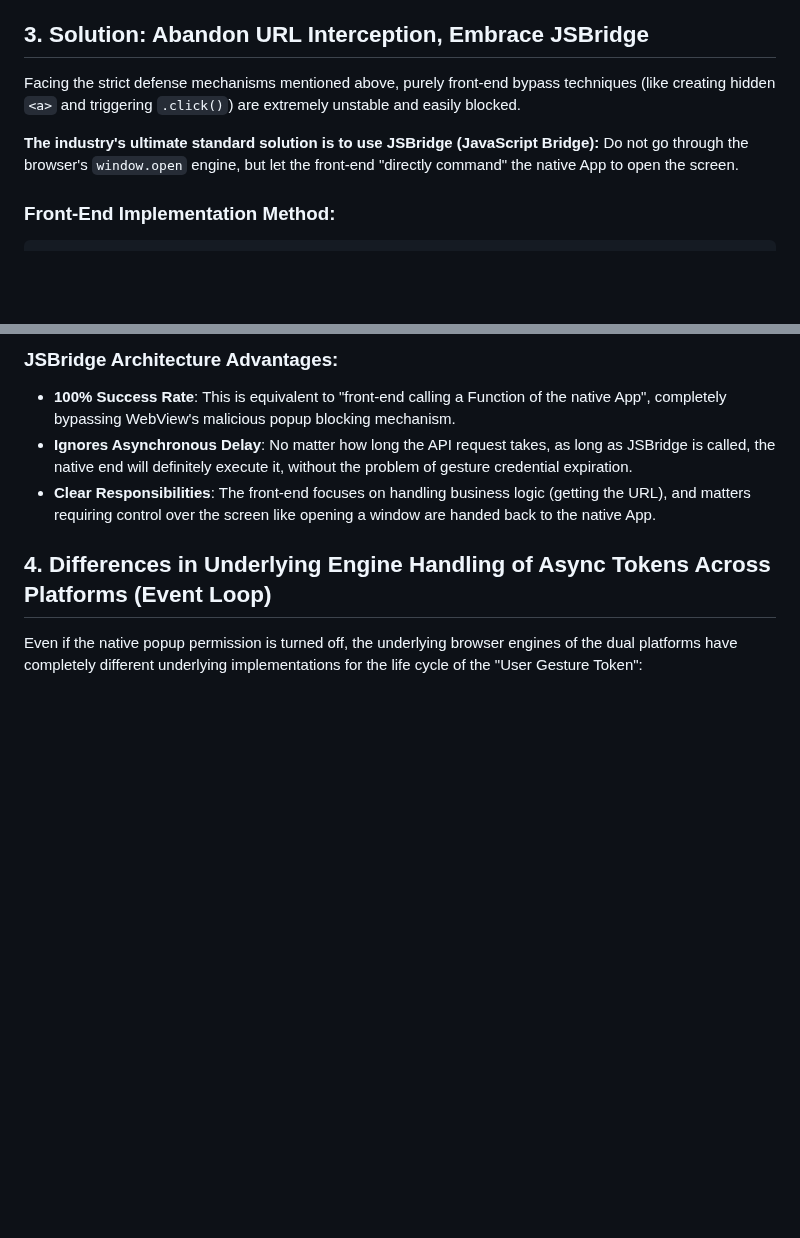
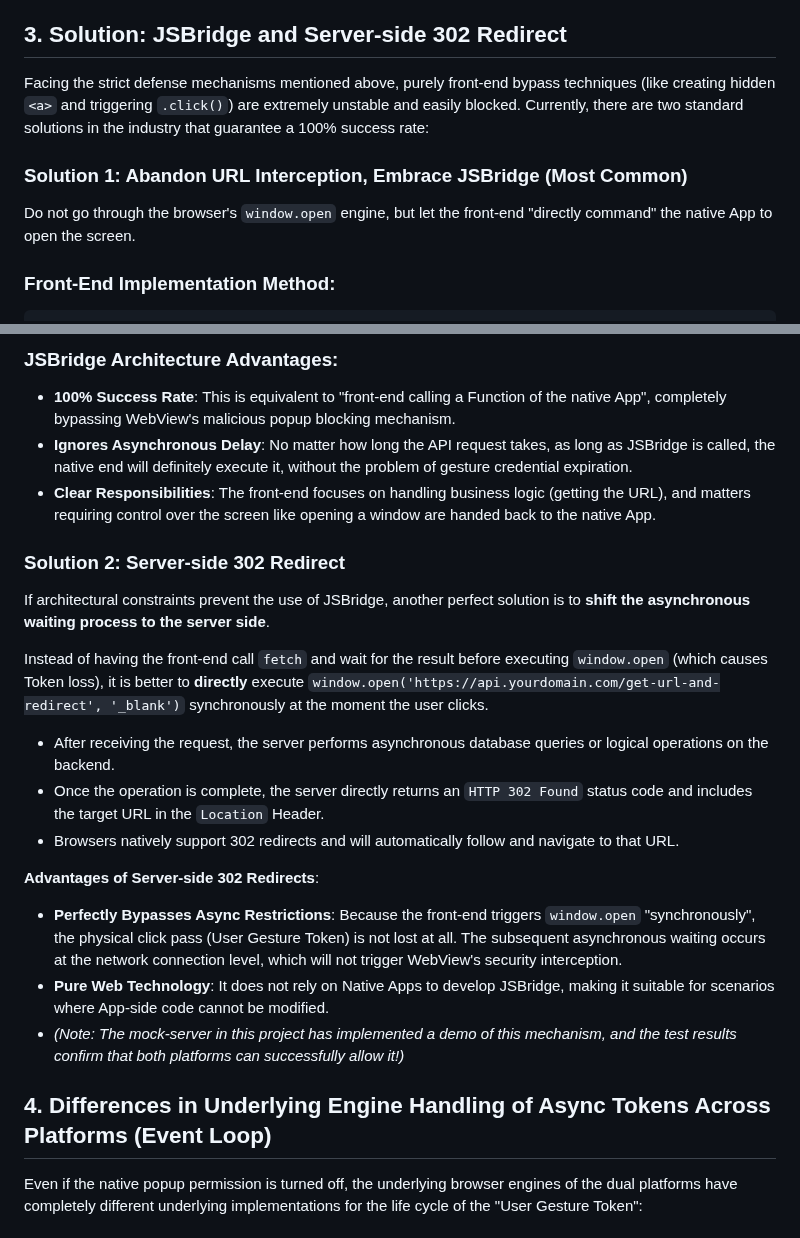
Before and after one commit to archer102125220/WebViewInterceptor, a Markdown page: knowledge/async_popup_blocker_history_en.md, 2 parts joined by grey strips. GitHub-like rendering; blank space fills up the shorter version.

Commit message:
docs: update async popup blocker history documentation to include server-side 302 redirect as a solution

```diff
--- a/knowledge/async_popup_blocker_history_en.md
+++ b/knowledge/async_popup_blocker_history_en.md
@@ -30,11 +30,12 @@ The purpose of this strict setting is to:
 When the front-end waits via `fetch` or `setTimeout`, the Event Loop is interrupted (it can be imagined as being cut into a thread different from the user operation event for subsequent actions). When the asynchronous task finishes and executes to `window.open`, the "physical click pass (User Gesture Token)" issued by the underlying system has expired or been lost.
 At this time, WebView will determine this is a **"malicious background popup without physical click (user operation) endorsement"**, and ruthlessly block it.
 
-## 3. Solution: Abandon URL Interception, Embrace JSBridge
+## 3. Solution: JSBridge and Server-side 302 Redirect
 
-Facing the strict defense mechanisms mentioned above, purely front-end bypass techniques (like creating hidden `<a>` and triggering `.click()`) are extremely unstable and easily blocked.
+Facing the strict defense mechanisms mentioned above, purely front-end bypass techniques (like creating hidden `<a>` and triggering `.click()`) are extremely unstable and easily blocked. Currently, there are two standard solutions in the industry that guarantee a 100% success rate:
 
-**The industry's ultimate standard solution is to use JSBridge (JavaScript Bridge):**
+### Solution 1: Abandon URL Interception, Embrace JSBridge (Most Common)
+
 Do not go through the browser's `window.open` engine, but let the front-end "directly command" the native App to open the screen.
 
 ### Front-End Implementation Method:
@@ -71,6 +72,21 @@ webView.addJavascriptInterface(WebAppInterface(this), "AndroidApp")
 - **100% Success Rate**: This is equivalent to "front-end calling a Function of the native App", completely bypassing WebView's malicious popup blocking mechanism.
 - **Ignores Asynchronous Delay**: No matter how long the API request takes, as long as JSBridge is called, the native end will definitely execute it, without the problem of gesture credential expiration.
 - **Clear Responsibilities**: The front-end focuses on handling business logic (getting the URL), and matters requiring control over the screen like opening a window are handed back to the native App.
+
+### Solution 2: Server-side 302 Redirect
+
+If architectural constraints prevent the use of JSBridge, another perfect solution is to **shift the asynchronous waiting process to the server side**.
+
+Instead of having the front-end call `fetch` and wait for the result before executing `window.open` (which causes Token loss), it is better to **directly** execute `window.open('https://api.yourdomain.com/get-url-and-redirect', '_blank')` synchronously at the moment the user clicks.
+
+- After receiving the request, the server performs asynchronous database queries or logical operations on the backend.
+- Once the operation is complete, the server directly returns an `HTTP 302 Found` status code and includes the target URL in the `Location` Header.
+- Browsers natively support 302 redirects and will automatically follow and navigate to that URL.
+
+**Advantages of Server-side 302 Redirects**:
+- **Perfectly Bypasses Async Restrictions**: Because the front-end triggers `window.open` "synchronously", the physical click pass (User Gesture Token) is not lost at all. The subsequent asynchronous waiting occurs at the network connection level, which will not trigger WebView's security interception.
+- **Pure Web Technology**: It does not rely on Native Apps to develop JSBridge, making it suitable for scenarios where App-side code cannot be modified.
+- *(Note: The mock-server in this project has implemented a demo of this mechanism, and the test results confirm that both platforms can successfully allow it!)*
 
 
 ## 4. Differences in Underlying Engine Handling of Async Tokens Across Platforms (Event Loop)
```
Also changed, not shown: knowledge/async_popup_blocker_history.md (+19 -3 lines).
